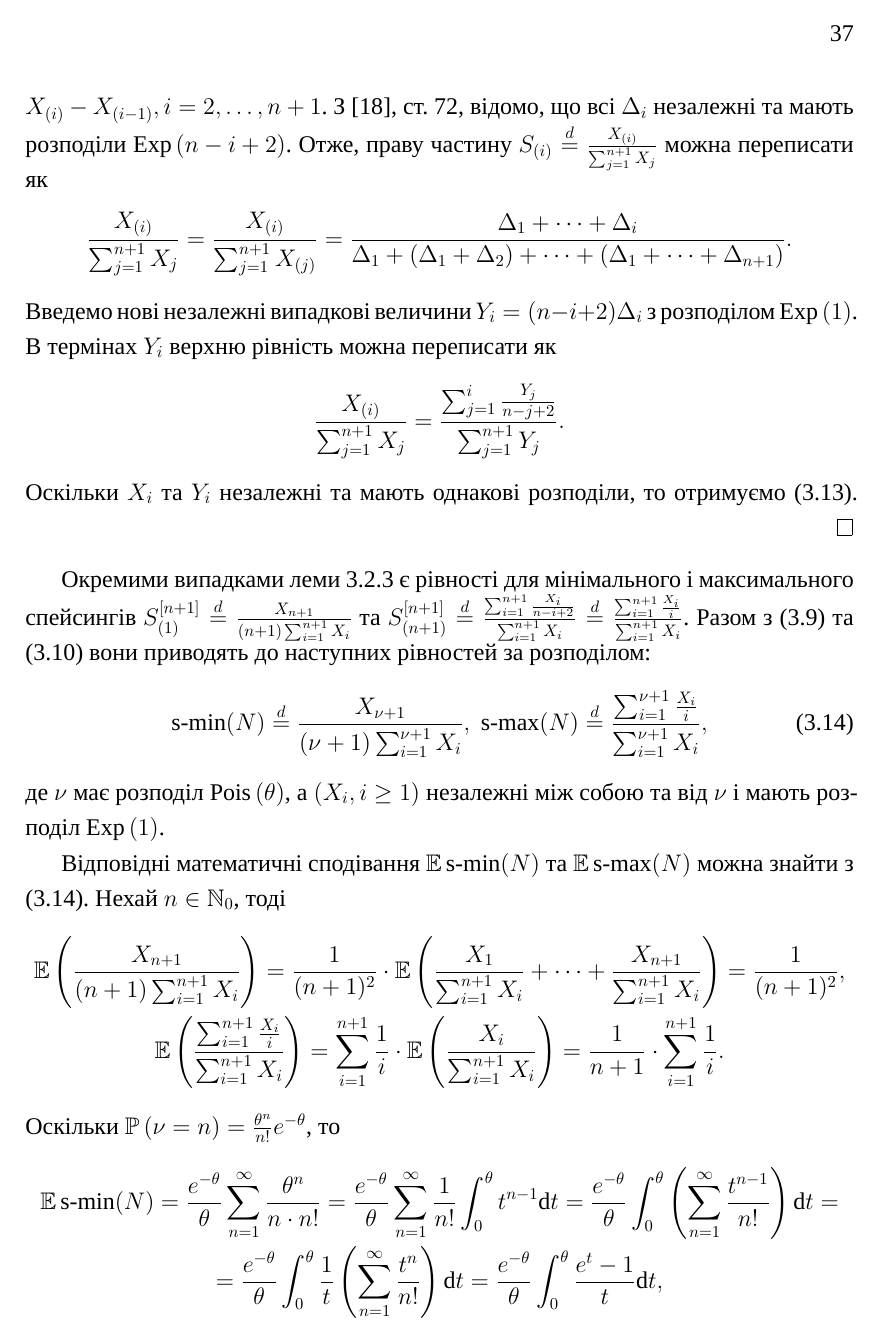
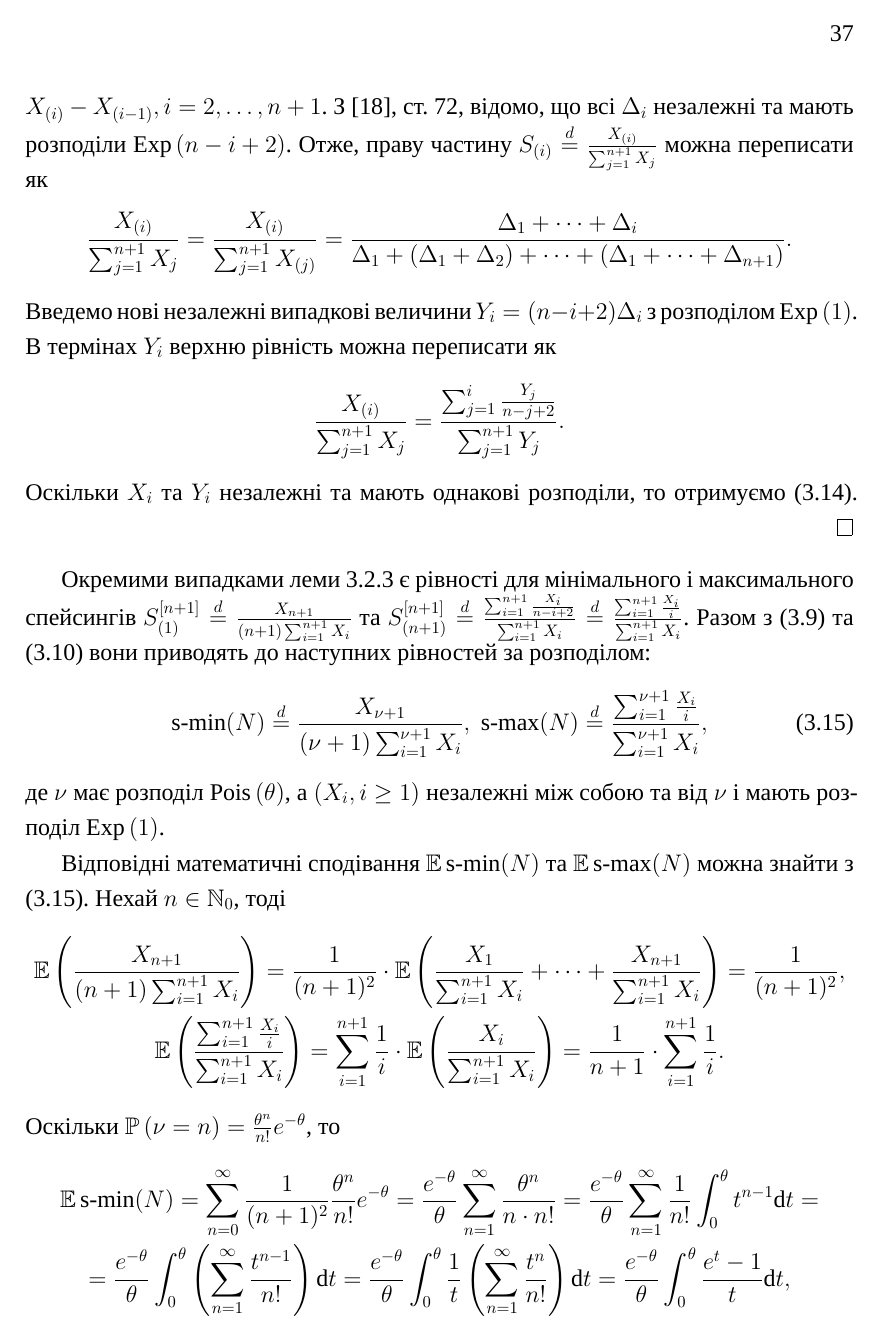
Before and after one commit to Yalikesifulei/diploma, a LaTeX thesis (main.tex, which reads parts/stats_spacings.tex): page 37 of 63. Compiled offline with XeLaTeX; a missing font is replaced by an installed copy or a similar font.

Commit message:
micro fix

```diff
--- a/parts/stats_spacings.tex
+++ b/parts/stats_spacings.tex
@@ -203,18 +203,18 @@
 \end{gather*}
 Оскільки $\P{\nu = n} = \frac{\theta^n}{n!}e^{-\theta}$, то
 \begin{gather*}
-    \E\smin(N) = \frac{e^{-\theta}}{\theta}\sum_{n=1}^{\infty} \frac{\theta^n}{n\cdot n!} =
-    \frac{e^{-\theta}}{\theta} \sum_{n=1}^{\infty} \frac{1}{n!} \int_0^{\theta} t^{n-1} \d t =
-    \frac{e^{-\theta}}{\theta} \int_0^{\theta} \left( \sum_{n=1}^{\infty} \frac{t^{n-1}}{n!} \right) \d t = \\ =
+    \E\smin(N) = \sum_{n=0}^{\infty} \frac{1}{(n+1)^2} \frac{\theta^n}{n!}e^{-\theta} = \frac{e^{-\theta}}{\theta}\sum_{n=1}^{\infty} \frac{\theta^n}{n\cdot n!} =
+    \frac{e^{-\theta}}{\theta} \sum_{n=1}^{\infty} \frac{1}{n!} \int_0^{\theta} t^{n-1} \d t = \\ =
+    \frac{e^{-\theta}}{\theta} \int_0^{\theta} \left( \sum_{n=1}^{\infty} \frac{t^{n-1}}{n!} \right) \d t =
     \frac{e^{-\theta}}{\theta} \int_0^{\theta} \frac{1}{t} \left( \sum_{n=1}^{\infty} \frac{t^{n}}{n!} \right) \d t =
     \frac{e^{-\theta}}{\theta}\int_0^\theta \frac{e^t-1}{t}\d t, \\
-    \E\smax(N) = \frac{e^{-\theta}}{\theta}\sum_{n=1}^{\infty} \frac{H_n}{n!} \theta^n =
-    \frac{e^{-\theta}}{\theta}\sum_{n=1}^{\infty} \frac{\theta^n}{n!} \int_0^1 \left(1 + s + ... + s^{n-1}\right) \d s = \\ =
-    \frac{e^{-\theta}}{\theta}\sum_{n=1}^{\infty} \frac{\theta^n}{n!} \int_0^1 \frac{1 - s^n}{1 - s} \d s =
+    \E\smax(N) = \sum_{n=0}^{\infty} \frac{H_{n+1}}{n+1} \frac{\theta^n}{n!}e^{-\theta} = \frac{e^{-\theta}}{\theta}\sum_{n=1}^{\infty} \frac{H_n}{n!} \theta^n = \\ =
+    \frac{e^{-\theta}}{\theta}\sum_{n=1}^{\infty} \frac{\theta^n}{n!} \int_0^1 \left(1 + s + ... + s^{n-1}\right) \d s =
+    \frac{e^{-\theta}}{\theta}\sum_{n=1}^{\infty} \frac{\theta^n}{n!} \int_0^1 \frac{1 - s^n}{1 - s} \d s = \\ =
     \frac{e^{-\theta}}{\theta} \int_0^1 \frac{1}{1 - s} \left(
         \sum_{n=1}^{\infty} \frac{(1 - s^n)\theta^n}{n!}
-    \right) \d s = \\ =
-    \frac{e^{-\theta}}{\theta} \int_0^1 \frac{e^{\theta} - e^{s \theta}}{1 - s} \d s =
+    \right) \d s =
+    \frac{e^{-\theta}}{\theta} \int_0^1 \frac{e^{\theta} - e^{s \theta}}{1 - s} \d s = \\ =
     \left[ t = \theta (1 - s)\right] =
     \frac{e^{-\theta}}{\theta} \int_0^{\theta} \frac{e^{\theta} - e^{\theta - t}}{t} \d t =
     \frac{1}{\theta} \int_0^{\theta} \frac{1-e^{-t}}{t}\d t.
```
Also changed, not shown: main.pdf, parts/stats_spacings.tex (4 more changed lines).
